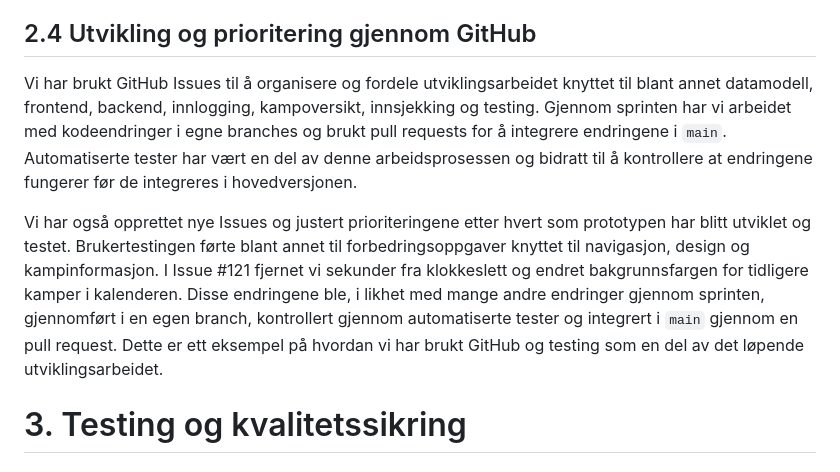
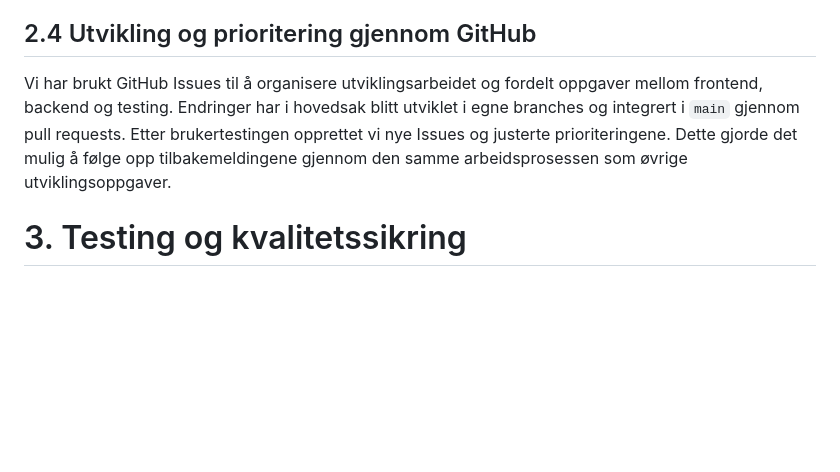
Before and after one commit to Inetiger/Stadionhopper, a Markdown page: Stadionhopper_Deliverable_3.md, the part around the change. Drawn GitHub-style; blank space fills up the shorter version.

Commit message:
Revise GitHub workflow and testing process description
Updated the section on GitHub usage to clarify task organization and integration process. Removed redundant information and streamlined the explanation of user testing and issue prioritization.

```diff
--- a/Stadionhopper_Deliverable_3.md
+++ b/Stadionhopper_Deliverable_3.md
@@ -47,9 +47,7 @@ Vi har publisert en demonstrasjonsversjon av Stadionhopper som kan brukes direkt
 
 ## 2.4 Utvikling og prioritering gjennom GitHub
 
-Vi har brukt GitHub Issues til å organisere og fordele utviklingsarbeidet knyttet til blant annet datamodell, frontend, backend, innlogging, kampoversikt, innsjekking og testing. Gjennom sprinten har vi arbeidet med kodeendringer i egne branches og brukt pull requests for å integrere endringene i `main`. Automatiserte tester har vært en del av denne arbeidsprosessen og bidratt til å kontrollere at endringene fungerer før de integreres i hovedversjonen.
-
-Vi har også opprettet nye Issues og justert prioriteringene etter hvert som prototypen har blitt utviklet og testet. Brukertestingen førte blant annet til forbedringsoppgaver knyttet til navigasjon, design og kampinformasjon. I Issue #121 fjernet vi sekunder fra klokkeslett og endret bakgrunnsfargen for tidligere kamper i kalenderen. Disse endringene ble, i likhet med mange andre endringer gjennom sprinten, gjennomført i en egen branch, kontrollert gjennom automatiserte tester og integrert i `main` gjennom en pull request. Dette er ett eksempel på hvordan vi har brukt GitHub og testing som en del av det løpende utviklingsarbeidet.
+Vi har brukt GitHub Issues til å organisere utviklingsarbeidet og fordelt oppgaver mellom frontend, backend og testing. Endringer har i hovedsak blitt utviklet i egne branches og integrert i `main` gjennom pull requests. Etter brukertestingen opprettet vi nye Issues og justerte prioriteringene. Dette gjorde det mulig å følge opp tilbakemeldingene gjennom den samme arbeidsprosessen som øvrige utviklingsoppgaver.
 
 # 3. Testing og kvalitetssikring
 
```
